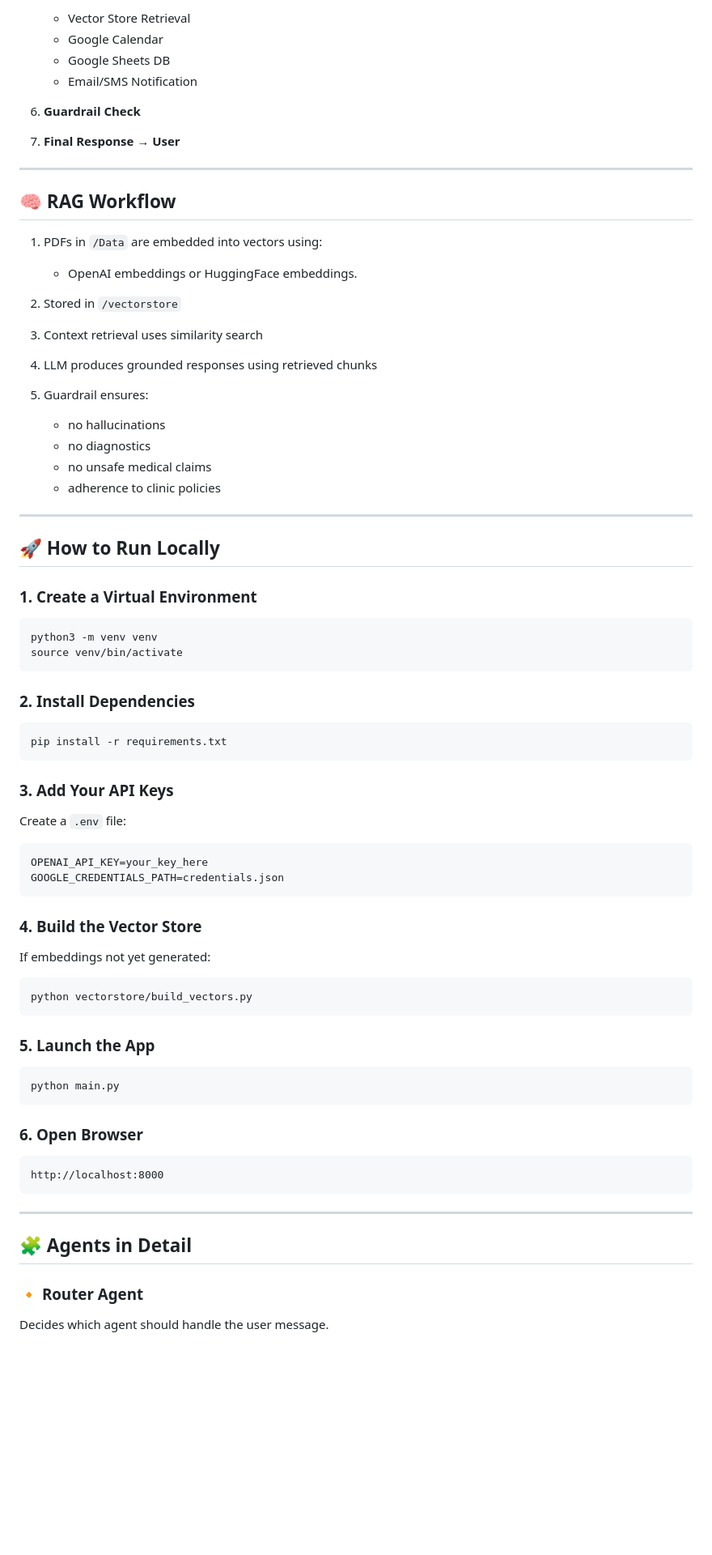
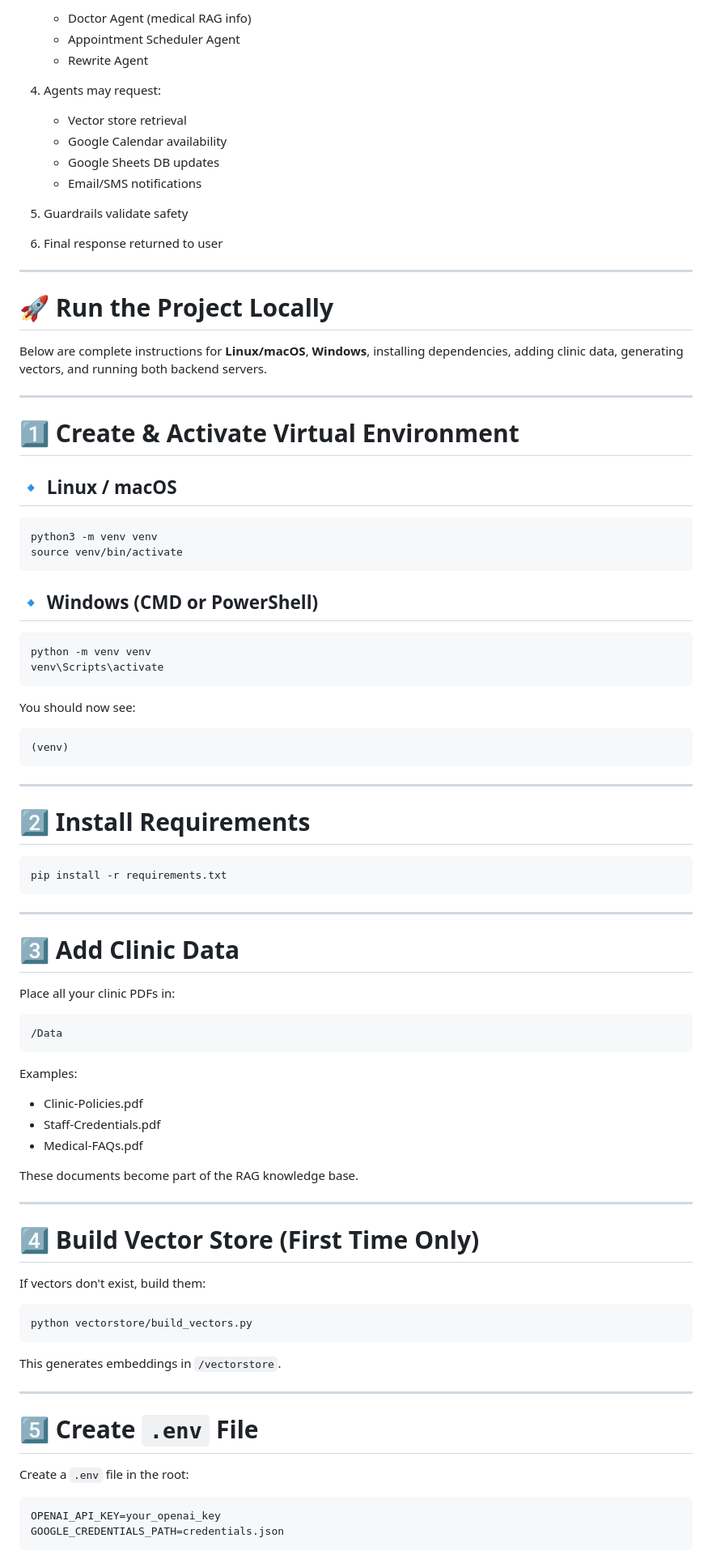
Before and after one commit to maaz-ahmed-ai/Vena-AI-Medical-Bot, a Markdown page: README.md, the part around one of its changes. Shown at 81% size. Drawn GitHub-style; blank space fills up the shorter version.

````diff
--- a/README.md
+++ b/README.md
@@ -83,79 +85,92 @@ The Tool Node can call:
 
-   * Vector Store Retrieval
-   * Google Calendar
-   * Google Sheets DB
-   * Email/SMS Notification
-6. **Guardrail Check**
-7. **Final Response → User**
+   * Doctor Agent (medical RAG info)
+   * Appointment Scheduler Agent
+   * Rewrite Agent
+4. Agents may request:
+
+   * Vector store retrieval
+   * Google Calendar availability
+   * Google Sheets DB updates
+   * Email/SMS notifications
+5. Guardrails validate safety
+6. Final response returned to user
 
 ---
 
-## **🧠 RAG Workflow**
+# **🚀 Run the Project Locally**
 
-1. PDFs in `/Data` are embedded into vectors using:
-
-   * OpenAI embeddings or HuggingFace embeddings.
-2. Stored in `/vectorstore`
-3. Context retrieval uses similarity search
-4. LLM produces grounded responses using retrieved chunks
-5. Guardrail ensures:
-
-   * no hallucinations
-   * no diagnostics
-   * no unsafe medical claims
-   * adherence to clinic policies
+Below are complete instructions for **Linux/macOS**, **Windows**, installing dependencies, adding clinic data, generating vectors, and running both backend servers.
 
 ---
 
-## **🚀 How to Run Locally**
+# **1️⃣ Create & Activate Virtual Environment**
 
-### **1. Create a Virtual Environment**
+## 🔹 **Linux / macOS**
 
 ```bash
 python3 -m venv venv
 source venv/bin/activate
 ```
 
-### **2. Install Dependencies**
+## 🔹 **Windows (CMD or PowerShell)**
+
+```bash
+python -m venv venv
+venv\Scripts\activate
+```
+
+You should now see:
+
+```
+(venv)
+```
+
+---
+
+# **2️⃣ Install Requirements**
 
 ```bash
 pip install -r requirements.txt
 ```
 
-### **3. Add Your API Keys**
+---
 
-Create a `.env` file:
+# **3️⃣ Add Clinic Data**
+
+Place all your clinic PDFs in:
 
 ```
-OPENAI_API_KEY=your_key_here
-GOOGLE_CREDENTIALS_PATH=credentials.json
+/Data
 ```
 
-### **4. Build the Vector Store**
+Examples:
 
-If embeddings not yet generated:
+* Clinic-Policies.pdf
+* Staff-Credentials.pdf
+* Medical-FAQs.pdf
+
+These documents become part of the RAG knowledge base.
+
+---
+
+# **4️⃣ Build Vector Store (First Time Only)**
+
+If vectors don't exist, build them:
 
 ```bash
 python vectorstore/build_vectors.py
 ```
 
-### **5. Launch the App**
-
-```bash
-python main.py
-```
-
-### **6. Open Browser**
-
-```
-http://localhost:8000
-```
+This generates embeddings in `/vectorstore`.
 
 ---
 
-## **🧩 Agents in Detail**
+# **5️⃣ Create `.env` File**
 
-### 🔸 **Router Agent**
+Create a `.env` file in the root:
 
-Decides which agent should handle the user message.
+```
+OPENAI_API_KEY=your_openai_key
+GOOGLE_CREDENTIALS_PATH=credentials.json
+```
 
````
Also changed, not shown: other parts of README.md (+126 -81 lines).
